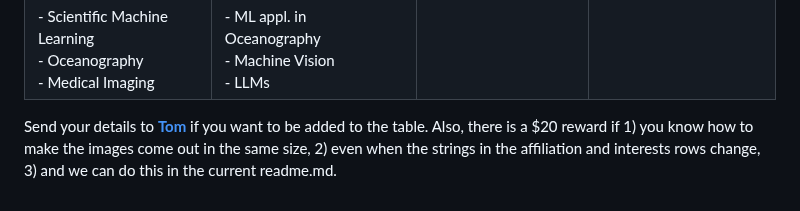
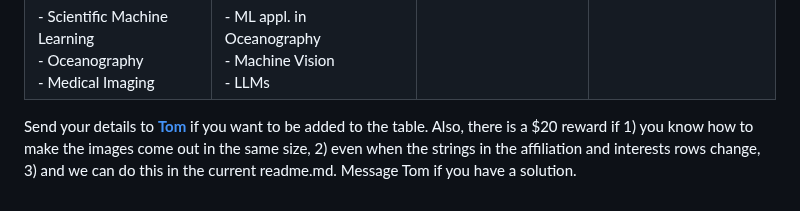
Before and after one commit to fsu-ml/fsu-ml.github.io, a Markdown page: README.md, the part around the change. Drawn GitHub-style.

```diff
--- a/README.md
+++ b/README.md
@@ -52,4 +52,4 @@ Proposed topics to discuss:
 
 
 
-Send your details to [**Tom**](https://modlang.fsu.edu/person/tom-juzek) if you want to be added to the table. Also, there is a $20 reward if 1) you know how to make the images come out in the same size, 2) even when the strings in the affiliation and interests rows change, 3) and we can do this in the current readme.md.
+Send your details to [**Tom**](https://modlang.fsu.edu/person/tom-juzek) if you want to be added to the table. Also, there is a $20 reward if 1) you know how to make the images come out in the same size, 2) even when the strings in the affiliation and interests rows change, 3) and we can do this in the current readme.md. Message Tom if you have a solution.
```
